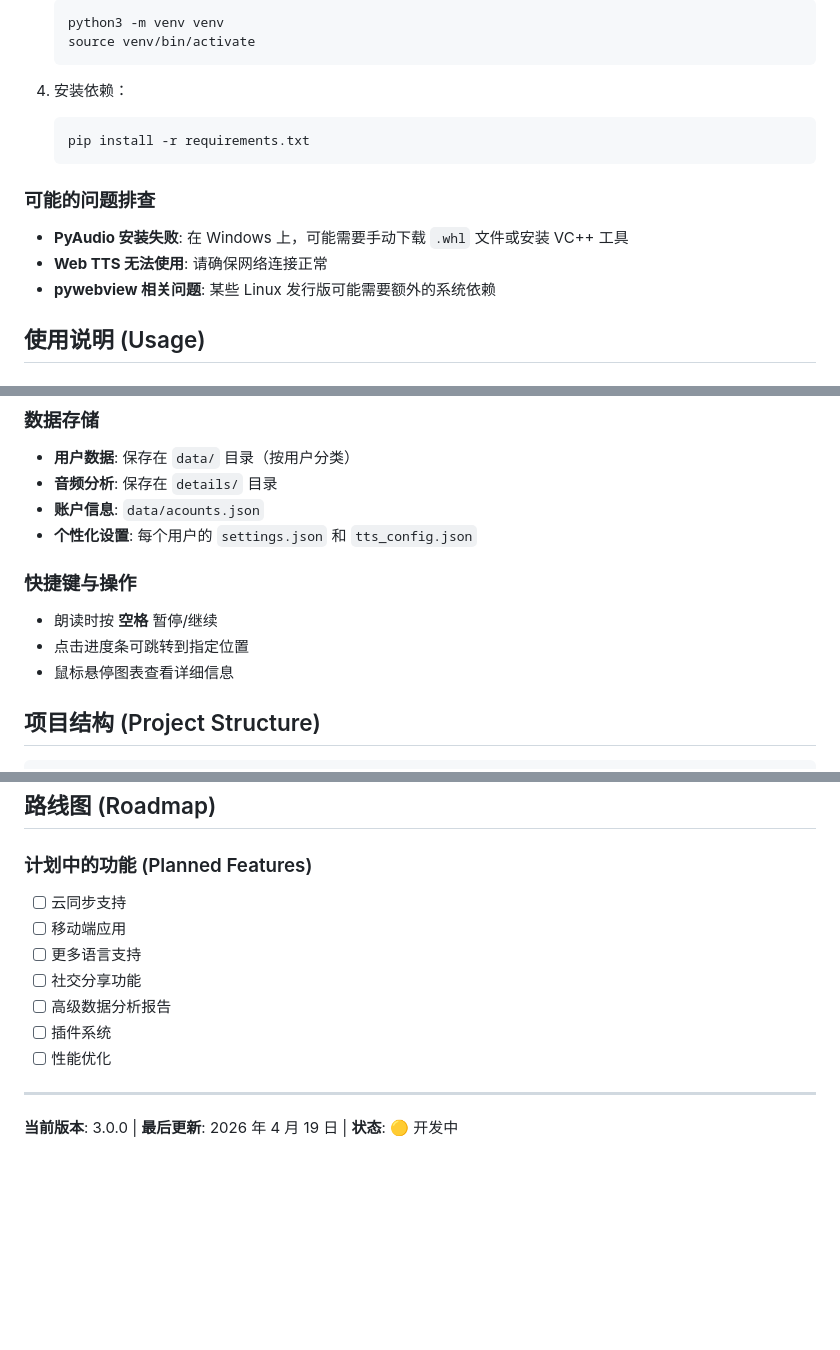
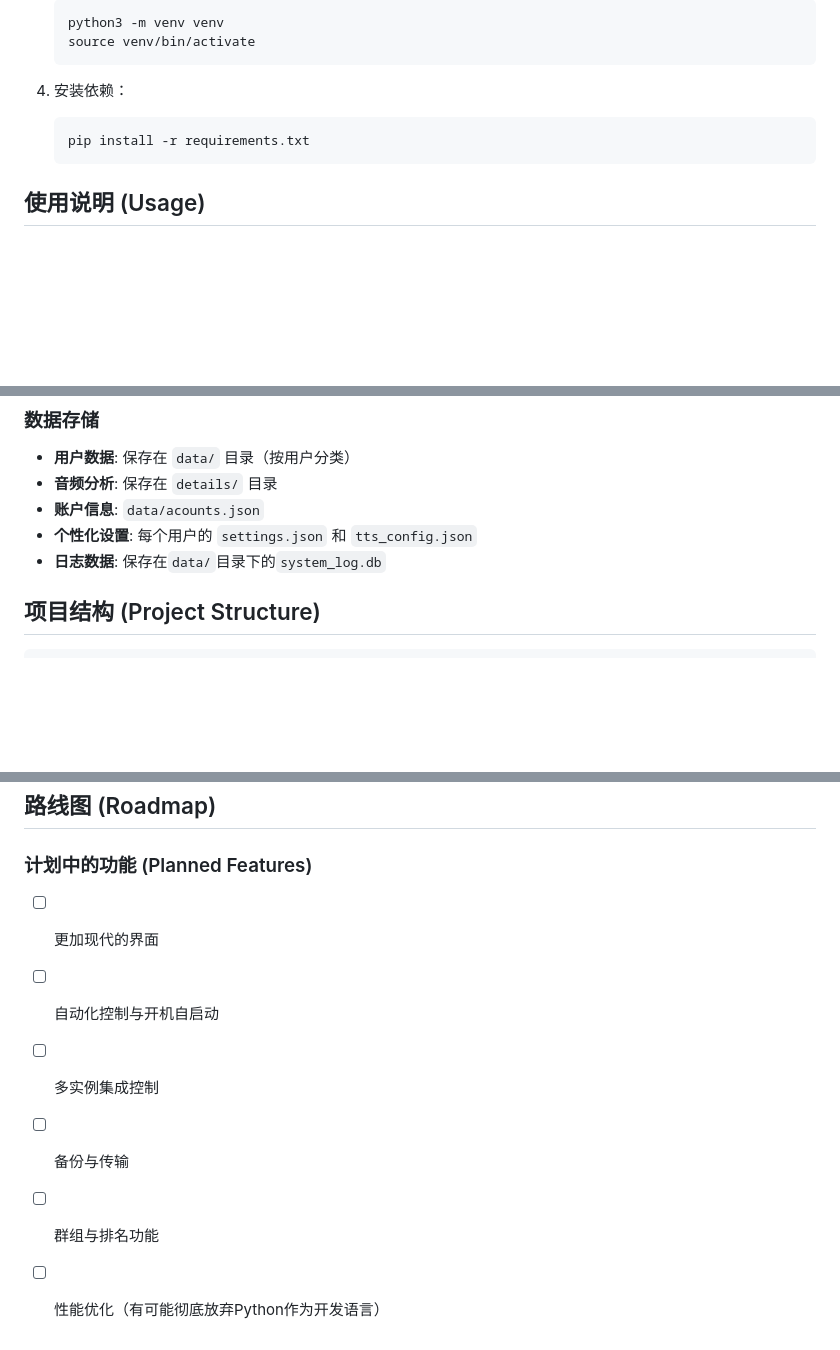
Before and after one commit to ghidhfh-2200/readalaud, a Markdown page: README.md, 3 parts joined by grey strips. Rendered like a GitHub page; blank space fills up the shorter version.

Commit message:
docx:再次更新文档

````diff
--- a/README.md
+++ b/README.md
@@ -63,13 +63,6 @@ ReadAlaud 是一个旨在帮助用户建立和保持朗读习惯的跨平台应
     pip install -r requirements.txt
     ```
 
-### 可能的问题排查
-
-- **PyAudio 安装失败**: 在 Windows 上，可能需要手动下载 `.whl` 文件或安装 VC++ 工具
-- **Web TTS 无法使用**: 请确保网络连接正常
-- **pywebview 相关问题**: 某些 Linux 发行版可能需要额外的系统依赖
-
-
 ## 使用说明 (Usage)
 
 ### 快速开始
@@ -96,12 +89,8 @@ ReadAlaud 是一个旨在帮助用户建立和保持朗读习惯的跨平台应
 - **音频分析**: 保存在 `details/` 目录
 - **账户信息**: `data/acounts.json`
 - **个性化设置**: 每个用户的 `settings.json` 和 `tts_config.json`
+- **日志数据**: 保存在`data/`目录下的`system_log.db`
 
-### 快捷键与操作
-
-*   朗读时按 **空格** 暂停/继续
-*   点击进度条可跳转到指定位置
-*   鼠标悬停图表查看详细信息
 
 ## 项目结构 (Project Structure)
 
@@ -328,14 +312,9 @@ python main.py
 
 ### 计划中的功能 (Planned Features)
 
-- [ ] 云同步支持
-- [ ] 移动端应用
-- [ ] 更多语言支持
-- [ ] 社交分享功能
-- [ ] 高级数据分析报告
-- [ ] 插件系统
-- [ ] 性能优化
-
----
-
-**当前版本**: 3.0.0 | **最后更新**: 2026 年 4 月 19 日 | **状态**: 🟡 开发中
+- [ ] 更加现代的界面
+- [ ] 自动化控制与开机自启动
+- [ ] 多实例集成控制
+- [ ] 备份与传输
+- [ ] 群组与排名功能
+- [ ] 性能优化（有可能彻底放弃Python作为开发语言）
````
Also changed, not shown: other parts of README.md (+1 -6 lines).
